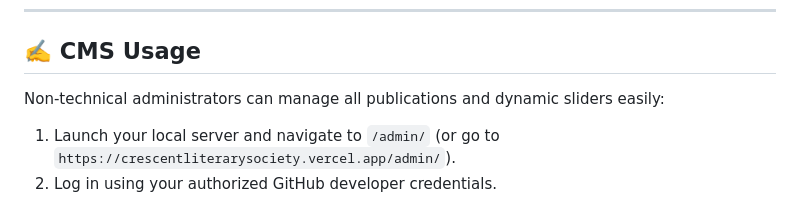
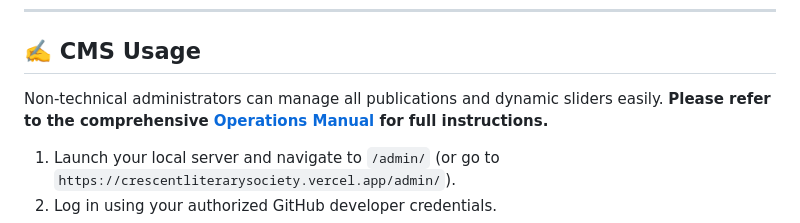
Before and after one commit to ayaan0405/Crescent-Literary-Society, a Markdown page: README.md, the part around the change. Drawn GitHub-style.

Commit message:
docs: add operations manual for non-technical users

```diff
--- a/README.md
+++ b/README.md
@@ -59,7 +59,7 @@ Navigate to: **[http://localhost:8080](http://localhost:8080)**
 
 ## ✍️ CMS Usage
 
-Non-technical administrators can manage all publications and dynamic sliders easily:
+Non-technical administrators can manage all publications and dynamic sliders easily. **Please refer to the comprehensive [Operations Manual](OPERATIONS_MANUAL.md) for full instructions.**
 
 1. Launch your local server and navigate to `/admin/` (or go to `https://crescentliterarysociety.vercel.app/admin/`).
 2. Log in using your authorized GitHub developer credentials.
```
Also changed, not shown: OPERATIONS_MANUAL.md (added, +90 -0 lines).
